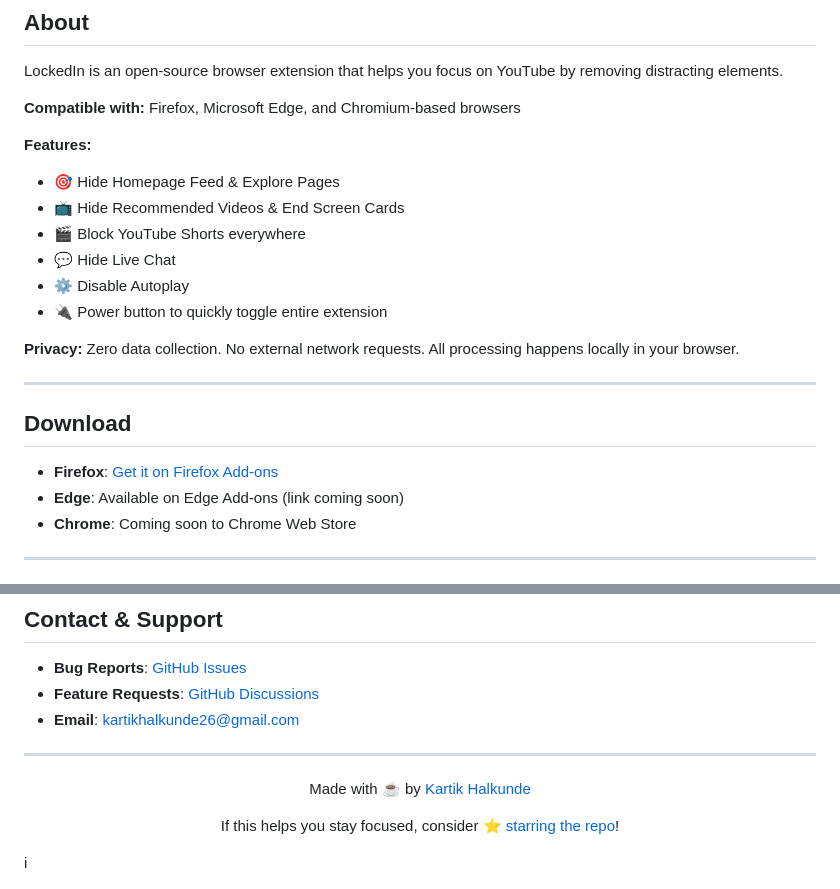
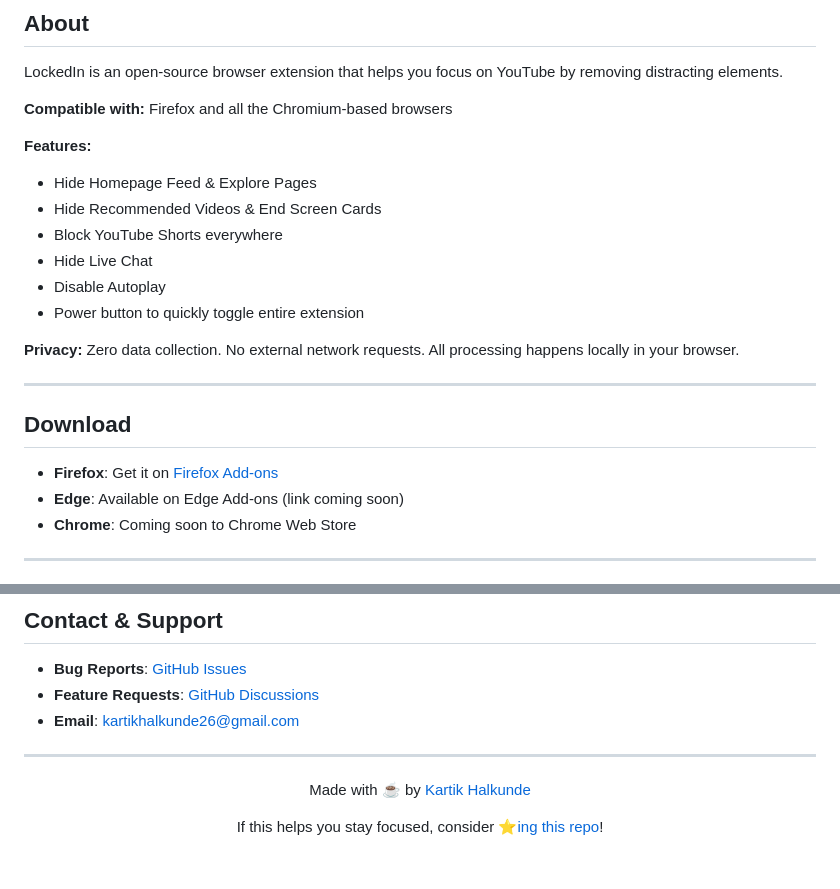
Before and after one commit to KartikHalkunde/LockedIn-YT, a Markdown page: README.md, 2 parts joined by grey strips. GitHub-like rendering; blank space fills up the shorter version.

Commit message:
Update README for compatibility and phrasing

```diff
--- a/README.md
+++ b/README.md
@@ -17,15 +17,15 @@
 
 LockedIn is an open-source browser extension that helps you focus on YouTube by removing distracting elements.
 
-**Compatible with:** Firefox, Microsoft Edge, and Chromium-based browsers
+**Compatible with:** Firefox and all the Chromium-based browsers
 
 **Features:**
-- 🎯 Hide Homepage Feed & Explore Pages
-- 📺 Hide Recommended Videos & End Screen Cards
-- 🎬 Block YouTube Shorts everywhere
-- 💬 Hide Live Chat
-- ⚙️ Disable Autoplay
-- 🔌 Power button to quickly toggle entire extension
+-  Hide Homepage Feed & Explore Pages
+-  Hide Recommended Videos & End Screen Cards
+-  Block YouTube Shorts everywhere
+-  Hide Live Chat
+-  Disable Autoplay
+-  Power button to quickly toggle entire extension
 
 **Privacy:** Zero data collection. No external network requests. All processing happens locally in your browser.
 
@@ -33,7 +33,7 @@ LockedIn is an open-source browser extension that helps you focus on YouTube by
 
 ## Download
 
-- **Firefox**: [Get it on Firefox Add-ons](https://addons.mozilla.org/en-US/firefox/addon/lockedin-yt/)
+- **Firefox**: Get it on [Firefox Add-ons](https://addons.mozilla.org/en-US/firefox/addon/lockedin-yt/)
 - **Edge**: Available on Edge Add-ons (link coming soon)
 - **Chrome**: Coming soon to Chrome Web Store
 
@@ -123,7 +123,6 @@ MIT License - see [LICENSE](LICENSE) for details.
 
 Made with ☕ by [Kartik Halkunde](https://github.com/KartikHalkunde)
 
-If this helps you stay focused, consider [⭐ starring the repo](https://github.com/KartikHalkunde/LockedIn-YT)!
+If this helps you stay focused, consider [⭐ing this repo](https://github.com/KartikHalkunde/LockedIn-YT)!
 
 </div>
-i
```
